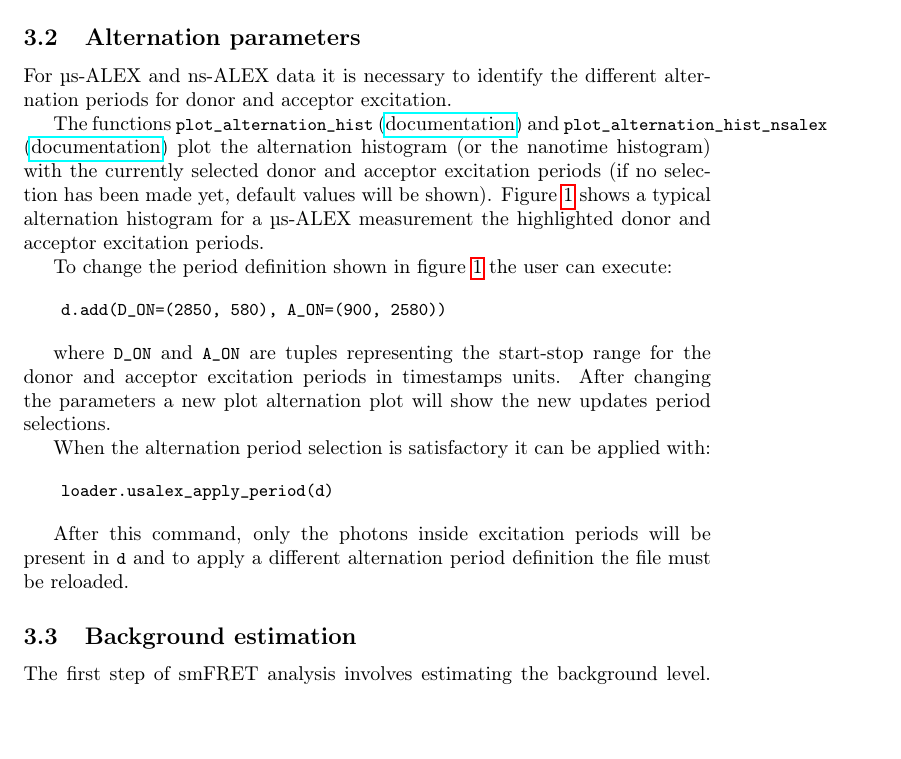
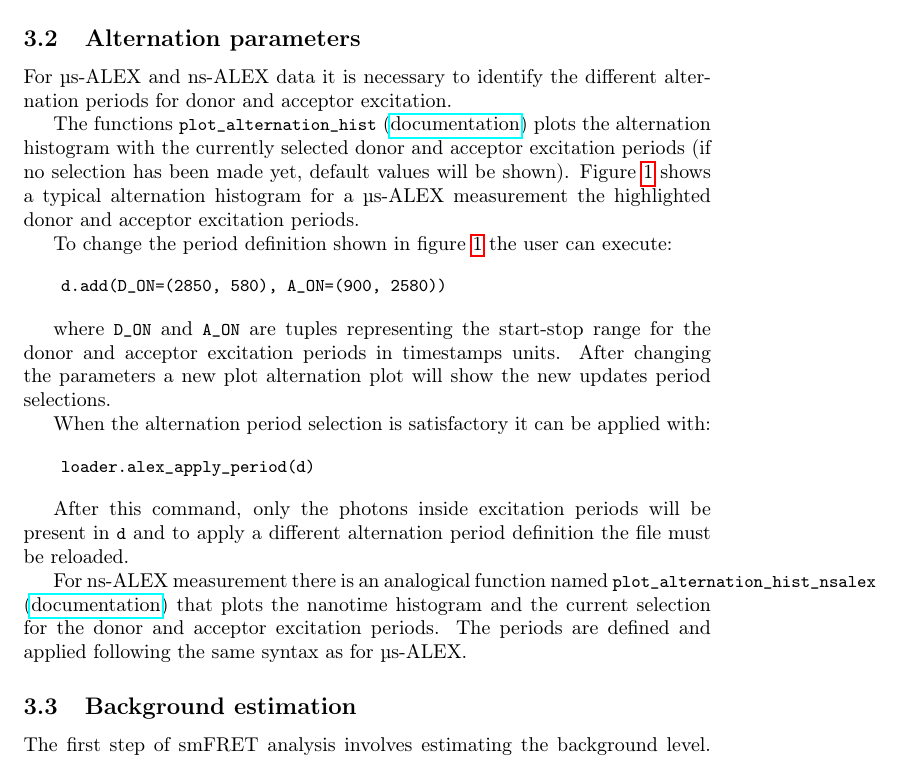
Before and after one commit to tritemio/fretbursts_paper, a LaTeX paper (main.tex, which reads dataload.tex): part of page 8 of 17, cut so that both start at the same text, the shorter picture padded with empty space. Compiled offline with pdfLaTeX.

Commit message:
edited dataload.tex

```diff
--- a/dataload.tex
+++ b/dataload.tex
@@ -69,8 +69,7 @@ alternation periods for donor and acceptor excitation.
 
 The functions
 \verb|plot_alternation_hist| (\href{http://fretbursts.readthedocs.org/en/latest/plots.html#fretbursts.burst\_plot.plot\_alternation\_hist}{documentation})
-and \verb|plot_alternation_hist_nsalex| (\href{http://fretbursts.readthedocs.org/en/latest/plots.html#fretbursts.burst\_plot.plot\_alternation\_hist\_nsalex}{documentation})
-plot the alternation histogram (or the nanotime histogram)
+plots the alternation histogram
 with the currently selected donor and acceptor excitation periods
 (if no selection has been made yet, default values will be shown).
 Figure~\ref{fig:altern_hist} shows a typical alternation histogram for
@@ -92,9 +91,15 @@ When the alternation period selection is satisfactory it can
 be applied with:
 
 \begin{verbatim}
-    loader.usalex_apply_period(d)
+    loader.alex_apply_period(d)
 \end{verbatim}
 
 After this command, only the photons inside excitation periods
 will be present in \verb|d| and to apply a different alternation
 period definition the file must be reloaded.
+
+For ns-ALEX measurement there is an analogical function
+named \verb|plot_alternation_hist_nsalex| (\href{http://fretbursts.readthedocs.org/en/latest/plots.html#fretbursts.burst\_plot.plot\_alternation\_hist\_nsalex}{documentation})
+that plots the nanotime histogram and the current selection
+for the donor and acceptor excitation periods. The periods are defined
+and applied following the same syntax as for µs-ALEX.
```
